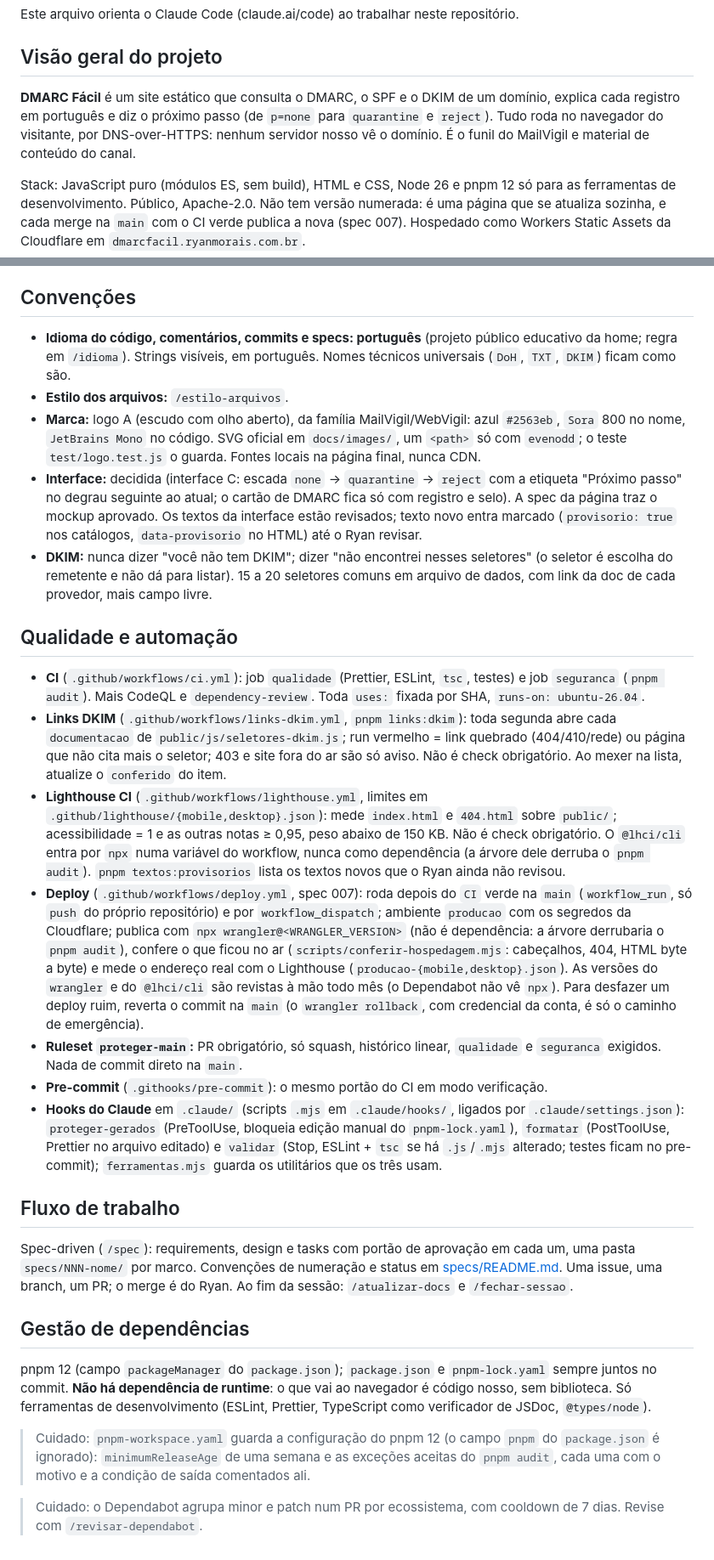
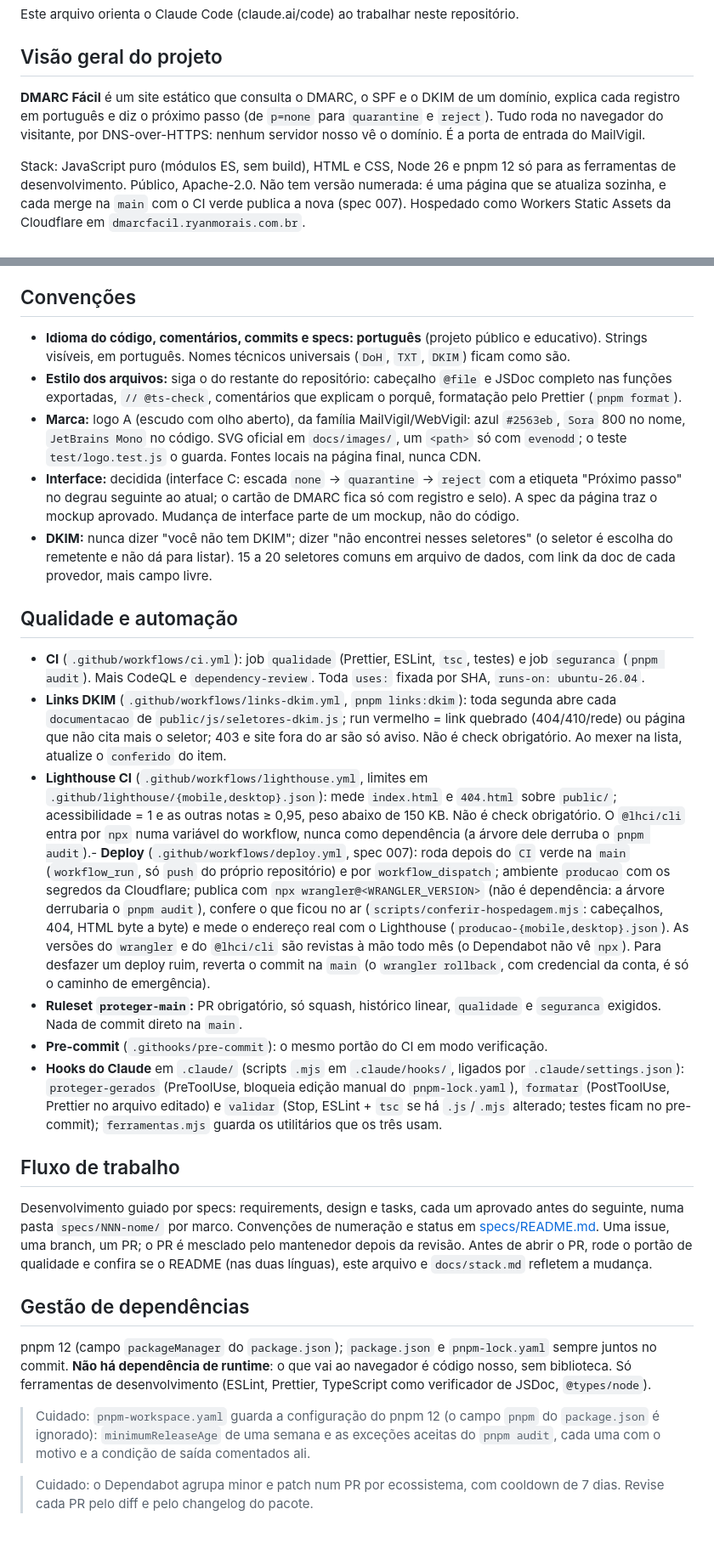
Before and after one commit to ryanvmorais/dmarc-facil, a Markdown page: CLAUDE.md, 2 parts joined by grey strips. Shown at 85% size. GitHub-like rendering.

Commit message:
docs: torna o CLAUDE.md independente de ferramentas e fluxos pessoais
Descreve o projeto e como contribuir sem citar o mantenedor nem skills que só
existem na máquina dele: estilo, idioma, fluxo de specs e revisão de PRs do
Dependabot passam a estar escritos no próprio arquivo.

Co-Authored-By: Claude Sonnet 5.5 <noreply@anthropic.com>

```diff
--- a/CLAUDE.md
+++ b/CLAUDE.md
@@ -4,7 +4,7 @@ Este arquivo orienta o Claude Code (claude.ai/code) ao trabalhar neste repositó
 
 ## Visão geral do projeto
 
-**DMARC Fácil** é um site estático que consulta o DMARC, o SPF e o DKIM de um domínio, explica cada registro em português e diz o próximo passo (de `p=none` para `quarantine` e `reject`). Tudo roda no navegador do visitante, por DNS-over-HTTPS: nenhum servidor nosso vê o domínio. É o funil do MailVigil e material de conteúdo do canal.
+**DMARC Fácil** é um site estático que consulta o DMARC, o SPF e o DKIM de um domínio, explica cada registro em português e diz o próximo passo (de `p=none` para `quarantine` e `reject`). Tudo roda no navegador do visitante, por DNS-over-HTTPS: nenhum servidor nosso vê o domínio. É a porta de entrada do MailVigil.
 
 Stack: JavaScript puro (módulos ES, sem build), HTML e CSS, Node 26 e pnpm 12 só para as ferramentas de desenvolvimento. Público, Apache-2.0. Não tem versão numerada: é uma página que se atualiza sozinha, e cada merge na `main` com o CI verde publica a nova (spec 007). Hospedado como Workers Static Assets da Cloudflare em `dmarcfacil.ryanmorais.com.br`.
 
@@ -110,25 +110,24 @@ Camadas: a lógica de parsing (DMARC, SPF, DKIM) e de validação mora em módul
 
 ## Convenções
 
-- **Idioma do código, comentários, commits e specs: português** (projeto público educativo da home; regra em `/idioma`). Strings visíveis, em português. Nomes técnicos universais (`DoH`, `TXT`, `DKIM`) ficam como são.
-- **Estilo dos arquivos:** `/estilo-arquivos`.
+- **Idioma do código, comentários, commits e specs: português** (projeto público e educativo). Strings visíveis, em português. Nomes técnicos universais (`DoH`, `TXT`, `DKIM`) ficam como são.
+- **Estilo dos arquivos:** siga o do restante do repositório: cabeçalho `@file` e JSDoc completo nas funções exportadas, `// @ts-check`, comentários que explicam o porquê, formatação pelo Prettier (`pnpm format`).
 - **Marca:** logo A (escudo com olho aberto), da família MailVigil/WebVigil: azul `#2563eb`, `Sora` 800 no nome, `JetBrains Mono` no código. SVG oficial em `docs/images/`, um `<path>` só com `evenodd`; o teste `test/logo.test.js` o guarda. Fontes locais na página final, nunca CDN.
-- **Interface:** decidida (interface C: escada `none` → `quarantine` → `reject` com a etiqueta "Próximo passo" no degrau seguinte ao atual; o cartão de DMARC fica só com registro e selo). A spec da página traz o mockup aprovado. Os textos da interface estão revisados; texto novo entra marcado (`provisorio: true` nos catálogos, `data-provisorio` no HTML) até o Ryan revisar.
+- **Interface:** decidida (interface C: escada `none` → `quarantine` → `reject` com a etiqueta "Próximo passo" no degrau seguinte ao atual; o cartão de DMARC fica só com registro e selo). A spec da página traz o mockup aprovado. Mudança de interface parte de um mockup, não do código.
 - **DKIM:** nunca dizer "você não tem DKIM"; dizer "não encontrei nesses seletores" (o seletor é escolha do remetente e não dá para listar). 15 a 20 seletores comuns em arquivo de dados, com link da doc de cada provedor, mais campo livre.
 
 ## Qualidade e automação
 
 - **CI** (`.github/workflows/ci.yml`): job `qualidade` (Prettier, ESLint, `tsc`, testes) e job `seguranca` (`pnpm audit`). Mais CodeQL e `dependency-review`. Toda `uses:` fixada por SHA, `runs-on: ubuntu-26.04`.
 - **Links DKIM** (`.github/workflows/links-dkim.yml`, `pnpm links:dkim`): toda segunda abre cada `documentacao` de `public/js/seletores-dkim.js`; run vermelho = link quebrado (404/410/rede) ou página que não cita mais o seletor; 403 e site fora do ar são só aviso. Não é check obrigatório. Ao mexer na lista, atualize o `conferido` do item.
-- **Lighthouse CI** (`.github/workflows/lighthouse.yml`, limites em `.github/lighthouse/{mobile,desktop}.json`): mede `index.html` e `404.html` sobre `public/`; acessibilidade = 1 e as outras notas ≥ 0,95, peso abaixo de 150 KB. Não é check obrigatório. O `@lhci/cli` entra por `npx` numa variável do workflow, nunca como dependência (a árvore dele derruba o `pnpm audit`). `pnpm textos:provisorios` lista os textos novos que o Ryan ainda não revisou.
-- **Deploy** (`.github/workflows/deploy.yml`, spec 007): roda depois do `CI` verde na `main` (`workflow_run`, só `push` do próprio repositório) e por `workflow_dispatch`; ambiente `producao` com os segredos da Cloudflare; publica com `npx wrangler@<WRANGLER_VERSION>` (não é dependência: a árvore derrubaria o `pnpm audit`), confere o que ficou no ar (`scripts/conferir-hospedagem.mjs`: cabeçalhos, 404, HTML byte a byte) e mede o endereço real com o Lighthouse (`producao-{mobile,desktop}.json`). As versões do `wrangler` e do `@lhci/cli` são revistas à mão todo mês (o Dependabot não vê `npx`). Para desfazer um deploy ruim, reverta o commit na `main` (o `wrangler rollback`, com credencial da conta, é só o caminho de emergência).
+- **Lighthouse CI** (`.github/workflows/lighthouse.yml`, limites em `.github/lighthouse/{mobile,desktop}.json`): mede `index.html` e `404.html` sobre `public/`; acessibilidade = 1 e as outras notas ≥ 0,95, peso abaixo de 150 KB. Não é check obrigatório. O `@lhci/cli` entra por `npx` numa variável do workflow, nunca como dependência (a árvore dele derruba o `pnpm audit`).- **Deploy** (`.github/workflows/deploy.yml`, spec 007): roda depois do `CI` verde na `main` (`workflow_run`, só `push` do próprio repositório) e por `workflow_dispatch`; ambiente `producao` com os segredos da Cloudflare; publica com `npx wrangler@<WRANGLER_VERSION>` (não é dependência: a árvore derrubaria o `pnpm audit`), confere o que ficou no ar (`scripts/conferir-hospedagem.mjs`: cabeçalhos, 404, HTML byte a byte) e mede o endereço real com o Lighthouse (`producao-{mobile,desktop}.json`). As versões do `wrangler` e do `@lhci/cli` são revistas à mão todo mês (o Dependabot não vê `npx`). Para desfazer um deploy ruim, reverta o commit na `main` (o `wrangler rollback`, com credencial da conta, é só o caminho de emergência).
 - **Ruleset `proteger-main`:** PR obrigatório, só squash, histórico linear, `qualidade` e `seguranca` exigidos. Nada de commit direto na `main`.
 - **Pre-commit** (`.githooks/pre-commit`): o mesmo portão do CI em modo verificação.
 - **Hooks do Claude** em `.claude/` (scripts `.mjs` em `.claude/hooks/`, ligados por `.claude/settings.json`): `proteger-gerados` (PreToolUse, bloqueia edição manual do `pnpm-lock.yaml`), `formatar` (PostToolUse, Prettier no arquivo editado) e `validar` (Stop, ESLint + `tsc` se há `.js`/`.mjs` alterado; testes ficam no pre-commit); `ferramentas.mjs` guarda os utilitários que os três usam.
 
 ## Fluxo de trabalho
 
-Spec-driven (`/spec`): requirements, design e tasks com portão de aprovação em cada um, uma pasta `specs/NNN-nome/` por marco. Convenções de numeração e status em [specs/README.md](specs/README.md). Uma issue, uma branch, um PR; o merge é do Ryan. Ao fim da sessão: `/atualizar-docs` e `/fechar-sessao`.
+Desenvolvimento guiado por specs: requirements, design e tasks, cada um aprovado antes do seguinte, numa pasta `specs/NNN-nome/` por marco. Convenções de numeração e status em [specs/README.md](specs/README.md). Uma issue, uma branch, um PR; o PR é mesclado pelo mantenedor depois da revisão. Antes de abrir o PR, rode o portão de qualidade e confira se o README (nas duas línguas), este arquivo e `docs/stack.md` refletem a mudança.
 
 ## Gestão de dependências
 
@@ -136,4 +135,4 @@ pnpm 12 (campo `packageManager` do `package.json`); `package.json` e `pnpm-lock.
 
 > Cuidado: `pnpm-workspace.yaml` guarda a configuração do pnpm 12 (o campo `pnpm` do `package.json` é ignorado): `minimumReleaseAge` de uma semana e as exceções aceitas do `pnpm audit`, cada uma com o motivo e a condição de saída comentados ali.
 
-> Cuidado: o Dependabot agrupa minor e patch num PR por ecossistema, com cooldown de 7 dias. Revise com `/revisar-dependabot`.
+> Cuidado: o Dependabot agrupa minor e patch num PR por ecossistema, com cooldown de 7 dias. Revise cada PR pelo diff e pelo changelog do pacote.
```
Also changed, not shown: other parts of CLAUDE.md (+2 -2 lines).
